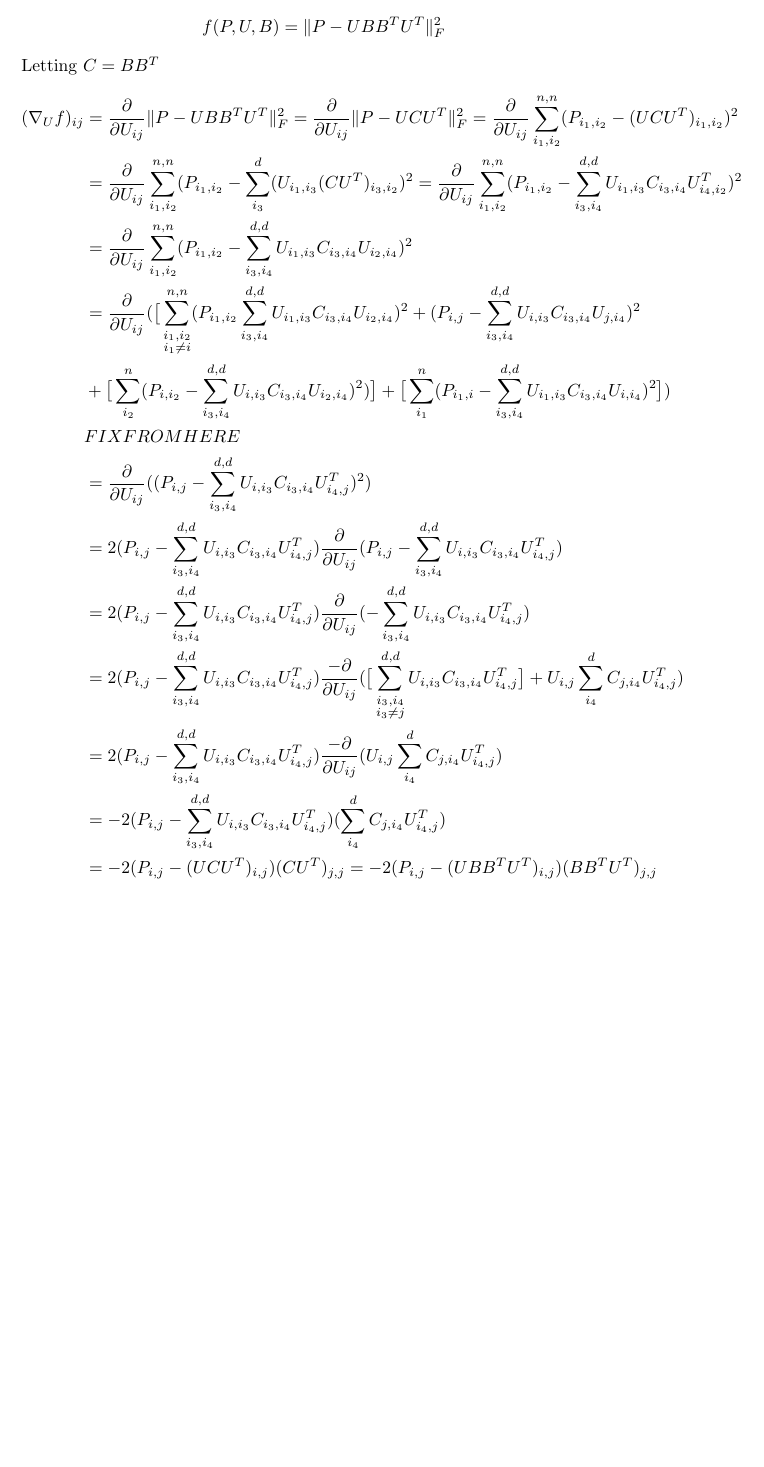
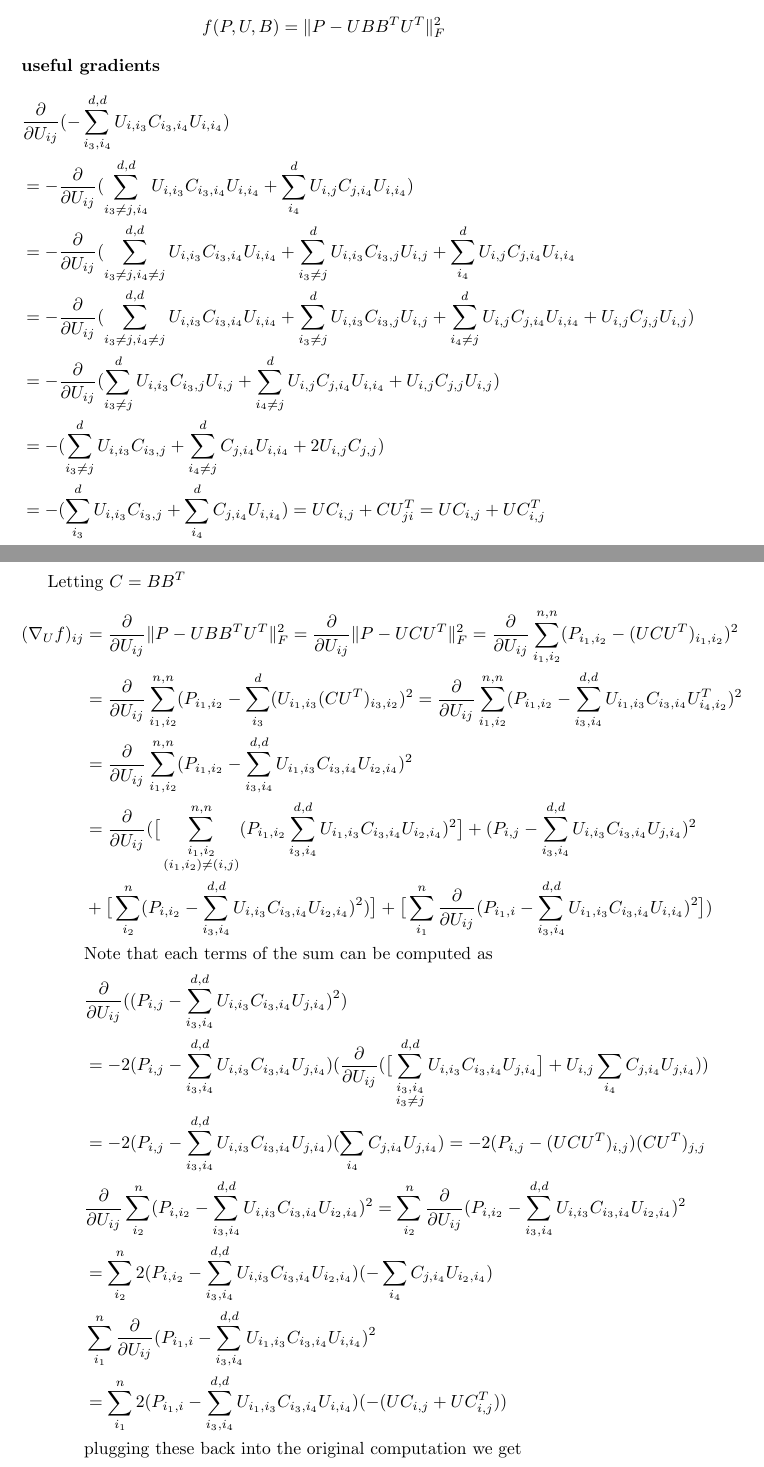
Before and after one commit to charlescolley/Dynamic-Word-Embeddings, a LaTeX document (latex/gradients.tex): part of page 3 of 3 before the commit and two parts of pages 3 and 4 of 4 after it, the two joined at a grey line, cut so that both start at the same text, the shorter picture padded with empty space. Compiled offline with pdfLaTeX.

Commit message:
updating the gradients, still needs more

```diff
--- a/latex/gradients.tex
+++ b/latex/gradients.tex
@@ -2,11 +2,11 @@
 
 \usepackage{amsmath}
 \usepackage{amsfonts}
+\usepackage{verbatim}
 \DeclareMathOperator*{\argmax}{arg\,max}
-
+%-----------------------------------------------------------------------------%
 \begin{document}
    \textbf{word2vec gradients} \quad Charlie Colley \quad 9/29/17\\
-
 
 
    $ \sigma(x) = \frac{1}{1 + e^{x}} $
@@ -91,6 +92,31 @@
    	\[
    	  f(P,U,B) = \|P - UBB^TU^T\|_F^2
    	\]
+   	\textbf{useful gradients}
+   	\begin{align*}
+   	&\frac{\partial}{\partial U_{ij}} (- \sum_{i_3,i_4}^{d,d}U_{i,i_3}C_{i_3,i_4}U_{i,i_4}) \\
+   	&=  -\frac{\partial}{\partial U_{ij}} (\sum_{i_3 \neq j,i_4}^{d,d}U_{i,i_3}C_{i_3,i_4}U_{i,i_4}
+   	+ \sum_{i_4}^{d}U_{i,j}C_{j,i_4}U_{i,i_4}) \\
+   	&= -\frac{\partial}{\partial U_{ij}} (\sum_{i_3 \neq j,i_4 \neq j}^{d,d}U_{i,i_3}C_{i_3,i_4}U_{i,i_4}
+   	+ \sum_{i_3 \neq j}^{d}U_{i,i_3}C_{i_3,j}U_{i,j}
+   	+ \sum_{i_4}^{d}U_{i,j}C_{j,i_4}U_{i,i_4}\\
+   	&= -\frac{\partial}{\partial U_{ij}} (\sum_{i_3 \neq j,i_4 \neq j}^{d,d}U_{i,i_3}C_{i_3,i_4}U_{i,i_4}
+   	+ \sum_{i_3 \neq j}^{d}U_{i,i_3}C_{i_3,j}U_{i,j}
+   	+ \sum_{i_4 \neq j}^{d}U_{i,j}C_{j,i_4}U_{i,i_4}
+   	+ U_{i,j}C_{j,j}U_{i,j} )\\
+   	&= -\frac{\partial}{\partial U_{ij}} (
+   	\sum_{i_3 \neq j}^{d}U_{i,i_3}C_{i_3,j}U_{i,j}
+   	+ \sum_{i_4 \neq j}^{d}U_{i,j}C_{j,i_4}U_{i,i_4}
+   	+ U_{i,j}C_{j,j}U_{i,j} ) \\
+   	&= -(
+   	\sum_{i_3 \neq j}^{d}U_{i,i_3}C_{i_3,j}
+   	+ \sum_{i_4 \neq j}^{d}C_{j,i_4}U_{i,i_4}
+   	+ 2U_{i,j}C_{j,j})\\
+   	&= -(
+   	\sum_{i_3}^{d}U_{i,i_3}C_{i_3,j} + \sum_{i_4}^{d}C_{j,i_4}U_{i,i_4})
+   	=UC_{i,j} + CU^T_{ji} = UC_{i,j} + UC^T_{i,j}
+   	\end{align*}
+
    	Letting $ C = BB^T $
    	\begin{align*}
    		 (\nabla_{U}f)_{ij}
@@ -100,18 +126,44 @@
    		 &= \frac{\partial}{\partial U_{ij}} \sum_{i_1,i_2}^{n,n} (P_{i_1,i_2} -    \sum_{i_3}^{d}(U_{i_1,i_3}(CU^T)_{i_3,i_2})^2
    		  = \frac{\partial}{\partial U_{ij}} \sum_{i_1,i_2}^{n,n} (P_{i_1,i_2} - \sum_{i_3,i_4}^{d,d}U_{i_1,i_3}C_{i_3,i_4}U^T_{i_4,i_2})^2 \\
    		 &= \frac{\partial}{\partial U_{ij}} \sum_{i_1,i_2}^{n,n} (P_{i_1,i_2} - \sum_{i_3,i_4}^{d,d}U_{i_1,i_3}C_{i_3,i_4}U_{i_2,i_4})^2 \\
-   		 &= \frac{\partial}{\partial U_{ij}} (\big[\sum_{\substack{i_1,i_2 \\ i_1 \neq i}}^{n,n} (P_{i_1,i_2} \sum_{i_3,i_4}^{d,d}U_{i_1,i_3}C_{i_3,i_4}U_{i_2,i_4})^2
+   		 &= \frac{\partial}{\partial U_{ij}} (\big[\sum_{\substack{i_1,i_2 \\ (i_1,i_2) \neq (i,j)}}^{n,n} (P_{i_1,i_2} \sum_{i_3,i_4}^{d,d}U_{i_1,i_3}C_{i_3,i_4}U_{i_2,i_4})^2 \big]
    		 + (P_{i,j} -\sum_{i_3,i_4}^{d,d}U_{i,i_3}C_{i_3,i_4}U_{j,i_4})^2 \\
    		 &+ \big[\sum_{i_2}^n(P_{i,i_2} - \sum_{i_3,i_4}^{d,d}U_{i,i_3}C_{i_3,i_4}U_{i_2,i_4})^2) \big]
-   		 + \big[\sum_{i_1}^n(P_{i_1,i} - \sum_{i_3,i_4}^{d,d}U_{i_1,i_3}C_{i_3,i_4}U_{i,i_4})^2\big]) \\
-   		 &FIX FROM HERE\\
-   		 &= \frac{\partial}{\partial U_{ij}}((P_{i,j} - \sum_{i_3,i_4}^{d,d}U_{i,i_3}C_{i_3,i_4}U^T_{i_4,j})^2) \\
-   		 &= 2(P_{i,j} - \sum_{i_3,i_4}^{d,d}U_{i,i_3}C_{i_3,i_4}U^T_{i_4,j})\frac{\partial}{\partial U_{ij}}(P_{i,j} - \sum_{i_3,i_4}^{d,d}U_{i,i_3}C_{i_3,i_4}U^T_{i_4,j}) \\
-   		 &= 2(P_{i,j} - \sum_{i_3,i_4}^{d,d}U_{i,i_3}C_{i_3,i_4}U^T_{i_4,j})\frac{\partial}{\partial U_{ij}}(-\sum_{i_3,i_4}^{d,d}U_{i,i_3}C_{i_3,i_4}U^T_{i_4,j}) \\
-   		 &= 2(P_{i,j} - \sum_{i_3,i_4}^{d,d}U_{i,i_3}C_{i_3,i_4}U^T_{i_4,j})\frac{-\partial}{\partial U_{ij}}(\big[\sum_{\substack{i_3,i_4\\ i_3 \neq j}}^{d,d}U_{i,i_3}C_{i_3,i_4}U^T_{i_4,j}\big] + U_{i,j}\sum_{i_4}^dC_{j,i_4}U^T_{i_4,j}) \\
-   		 &=2(P_{i,j} - \sum_{i_3,i_4}^{d,d}U_{i,i_3}C_{i_3,i_4}U^T_{i_4,j})\frac{-\partial}{\partial U_{ij}}(U_{i,j}\sum_{i_4}^dC_{j,i_4}U^T_{i_4,j}) \\
-   		 &= -2(P_{i,j} - \sum_{i_3,i_4}^{d,d}U_{i,i_3}C_{i_3,i_4}U^T_{i_4,j})(\sum_{i_4}^dC_{j,i_4}U^T_{i_4,j}) \\
-   		 &= -2(P_{i,j} - (UCU^T)_{i,j})(CU^T)_{j,j}
-   		 = -2(P_{i,j} - (UBB^TU^T)_{i,j})(BB^TU^T)_{j,j}
+   		  +\big[\sum_{i_1}^n\frac{\partial}{\partial U_{ij}}(P_{i_1,i} - \sum_{i_3,i_4}^{d,d}U_{i_1,i_3}C_{i_3,i_4}U_{i,i_4})^2\big]) \\
+   		 &\text{Note that each terms of the sum can be computed as}\\
+   		 & \frac{\partial}{\partial U_{ij}} ((P_{i,j} -  \sum_{i_3,i_4}^{d,d}U_{i,i_3}C_{i_3,i_4}U_{j,i_4})^2) \\
+   		 &=-2(P_{i,j} -  \sum_{i_3,i_4}^{d,d}U_{i,i_3}C_{i_3,i_4}U_{j,i_4})
+   		 (\frac{\partial}{\partial U_{ij}}(\big[\sum_{\substack{i_3,i_4 \\ i_3 \neq j}}^{d,d}U_{i,i_3}C_{i_3,i_4}U_{j,i_4}\big] +
+   		 U_{i,j}\sum_{i_4}C_{j,i_4}U_{j,i_4}))\\
+   		 &= -2(P_{i,j} -  \sum_{i_3,i_4}^{d,d}U_{i,i_3}C_{i_3,i_4}U_{j,i_4})
+   		 (\sum_{i_4}C_{j,i_4}U_{j,i_4}) = -2(P_{i,j} - (UCU^T)_{i,j})(CU^T)_{j,j}\\
+   		 & \frac{\partial}{\partial U_{ij}}\sum_{i_2}^n(P_{i,i_2} - \sum_{i_3,i_4}^{d,d}U_{i,i_3}C_{i_3,i_4}U_{i_2,i_4})^2
+   		 = \sum_{i_2}^n\frac{\partial}{\partial U_{ij}}(P_{i,i_2} - \sum_{i_3,i_4}^{d,d}U_{i,i_3}C_{i_3,i_4}U_{i_2,i_4})^2\\
+   		 &= \sum_{i_2}^n
+   		 2(P_{i,i_2} - \sum_{i_3,i_4}^{d,d}U_{i,i_3}C_{i_3,i_4}U_{i_2,i_4})
+   		 (-\sum_{i_4}C_{j,i_4}U_{i_2,i_4})\\
+%   		  &= \sum_{i_2\neq i}^n\frac{\partial}{\partial U_{ij}}(P_{i,i_2}
+%  		 - \sum_{i_3,i_4}^{d,d}U_{i,i_3}C_{i_3,i_4}U_{i_2,i_4})^2
+%  		 + \frac{\partial}{\partial U_{ij}}(P_{i,i}
+%  		 - \sum_{i_3,i_4}^{d,d}U_{i,i_3}C_{i_3,i_4}U_{i,i_4})^2\\
+%  		 &= \sum_{i_2\neq i}^n
+%  		 2(P_{i,i_2} - \sum_{i_3,i_4}^{d,d}U_{i,i_3}C_{i_3,i_4}U_{i_2,i_4})
+%  		 (-\sum_{i_4}C_{j,i_4}U_{i_2,i_4})\\
+%  	   &+ 2
+%  	   (P_{i,i} - \sum_{i_3,i_4}^{d,d}U_{i,i_3}C_{i_3,i_4}U_{i,i_4})
+%  	   ( - \sum_{i_4}^{d}C_{j,i_4}U_{i,i_4}) \\
+   		 &\sum_{i_1}^n\frac{\partial}{\partial U_{ij}}(P_{i_1,i} - \sum_{i_3,i_4}^{d,d}U_{i_1,i_3}C_{i_3,i_4}U_{i,i_4})^2\\
+   		 &= \sum_{i_1}^n2(P_{i_1,i} - \sum_{i_3,i_4}^{d,d}U_{i_1,i_3}C_{i_3,i_4}U_{i,i_4})(-(UC_{i,j} + UC^T_{i,j}))\\
+   		 &\text{plugging these back into the original computation we get}\\
+%   		 &= \frac{\partial}{\partial U_{ij}}((P_{i,j}
+%   		 - \sum_{i_3,i_4}^{d,d}U_{i,i_3}C_{i_3,i_4}U^T_{i_4,j})^2) \\
+%   		 &= 2(P_{i,j}
+%   		 -\sum_{i_3,i_4}^{d,d}U_{i,i_3}C_{i_3,i_4}U^T_{i_4,j})\frac{\partial}{\partial U_{ij}}(P_{i,j} - \sum_{i_3,i_4}^{d,d}U_{i,i_3}C_{i_3,i_4}U^T_{i_4,j}) \\
+%   		 &= 2(P_{i,j} - \sum_{i_3,i_4}^{d,d}U_{i,i_3}C_{i_3,i_4}U^T_{i_4,j})\frac{\partial}{\partial U_{ij}}(-\sum_{i_3,i_4}^{d,d}U_{i,i_3}C_{i_3,i_4}U^T_{i_4,j}) \\
+%   		 &= 2(P_{i,j} - \sum_{i_3,i_4}^{d,d}U_{i,i_3}C_{i_3,i_4}U^T_{i_4,j})\frac{-\partial}{\partial U_{ij}}(\big[\sum_{\substack{i_3,i_4\\ i_3 \neq j}}^{d,d}U_{i,i_3}C_{i_3,i_4}U^T_{i_4,j}\big] + U_{i,j}\sum_{i_4}^dC_{j,i_4}U^T_{i_4,j}) \\
+%   		 &=2(P_{i,j} - \sum_{i_3,i_4}^{d,d}U_{i,i_3}C_{i_3,i_4}U^T_{i_4,j})\frac{-\partial}{\partial U_{ij}}(U_{i,j}\sum_{i_4}^dC_{j,i_4}U^T_{i_4,j}) \\
+%   		 &= -2(P_{i,j} - \sum_{i_3,i_4}^{d,d}U_{i,i_3}C_{i_3,i_4}U^T_{i_4,j})(\sum_{i_4}^dC_{j,i_4}U^T_{i_4,j}) \\
+%   		 &= -2(P_{i,j} - (UCU^T)_{i,j})(CU^T)_{j,j}
+%   		 = -2(P_{i,j} - (UBB^TU^T)_{i,j})(BB^TU^T)_{j,j}
    		 \end{align*}
 \end{document}
```
Also changed, not shown: latex/gradients.pdf, latex/gradients.tex (3 more changed lines).
